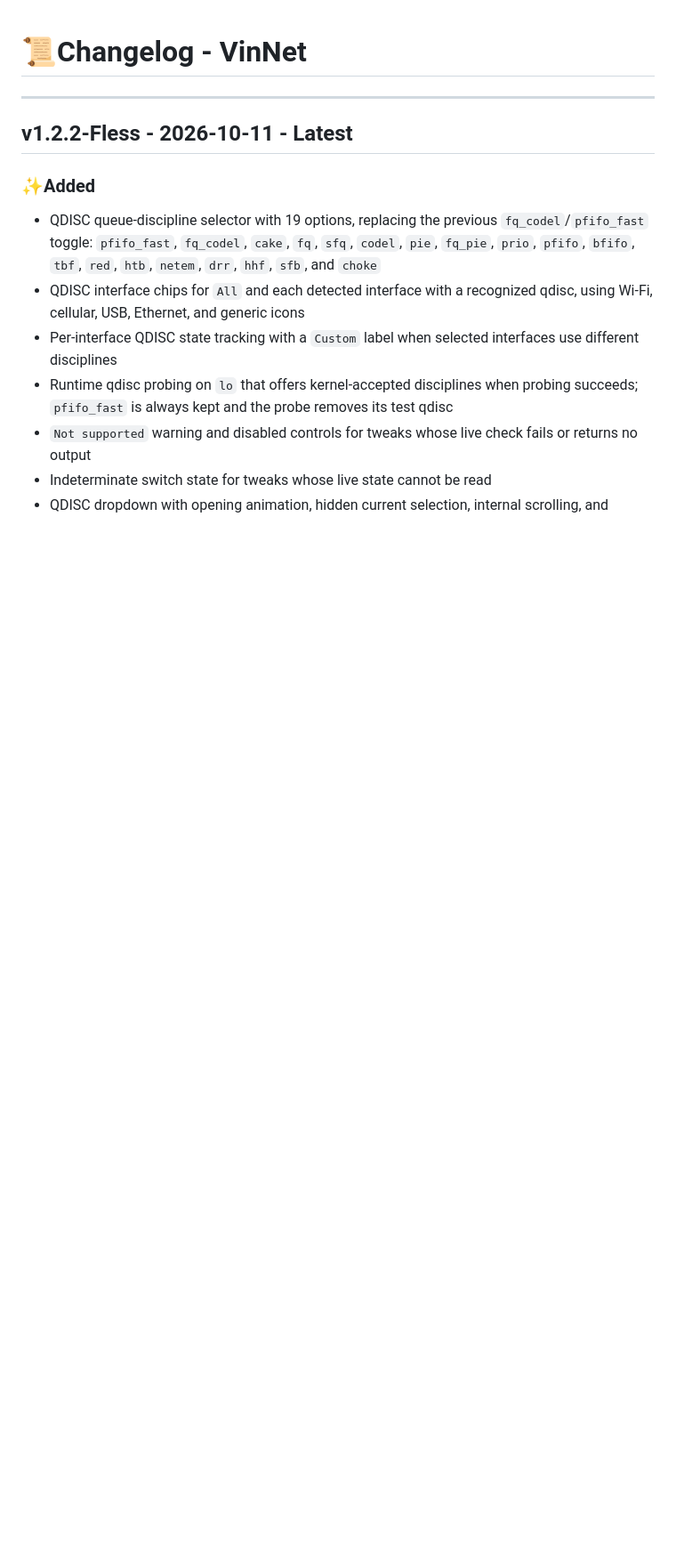
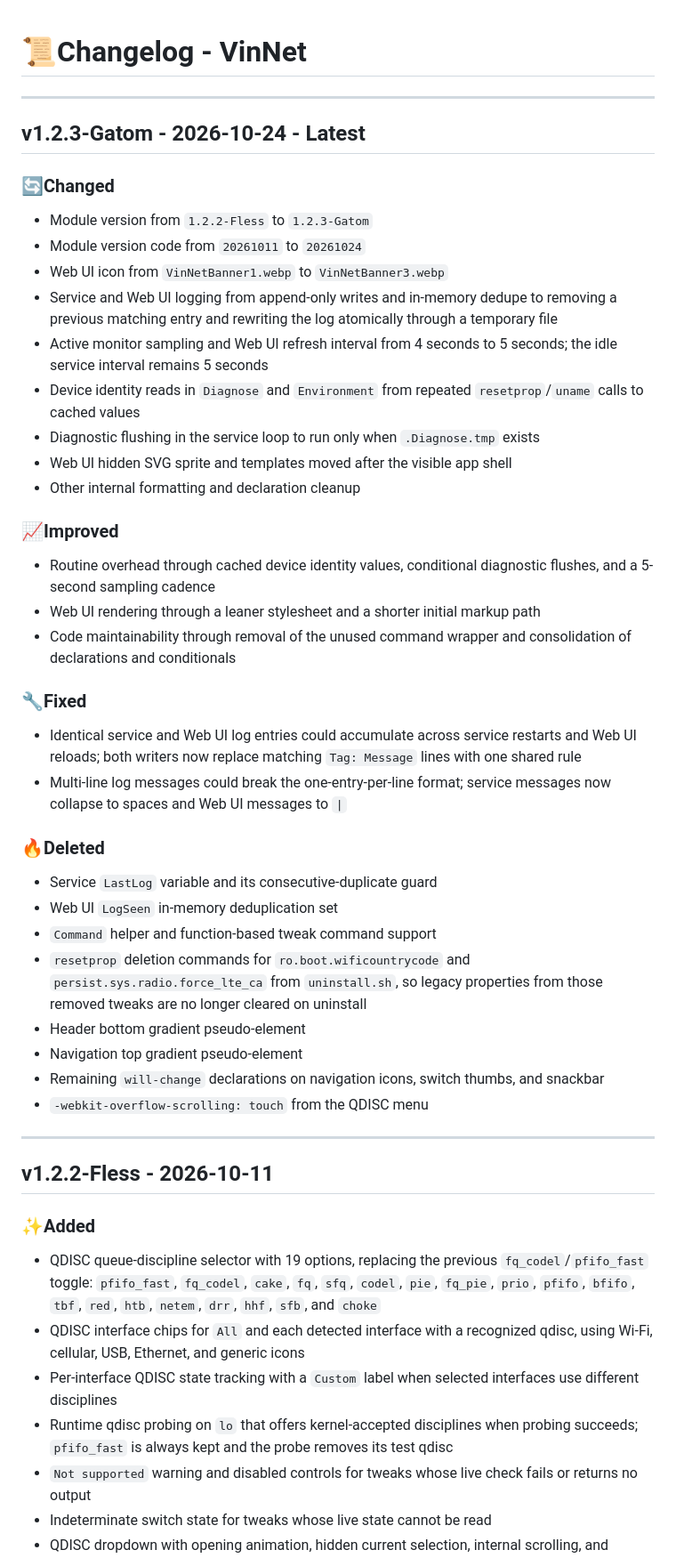
Before and after one commit to Vinzz1234567890/VinNet, a Markdown page: changelog.md, the part around the change. Shown at 89% size. GitHub-like rendering; blank space fills up the shorter version.

Commit message:
Update changelog for v1.2.3-Gatom: enhance logging, improve performance, and remove deprecated features

```diff
--- a/changelog.md
+++ b/changelog.md
@@ -2,7 +2,45 @@
 
 ---
 
-## v1.2.2-Fless - 2026-10-11 - Latest
+## v1.2.3-Gatom - 2026-10-24 - Latest
+
+### 🔄️Changed
+
+- Module version from `1.2.2-Fless` to `1.2.3-Gatom`
+- Module version code from `20261011` to `20261024`
+- Web UI icon from `VinNetBanner1.webp` to `VinNetBanner3.webp`
+- Service and Web UI logging from append-only writes and in-memory dedupe to removing a previous matching entry and rewriting the log atomically through a temporary file
+- Active monitor sampling and Web UI refresh interval from 4 seconds to 5 seconds; the idle service interval remains 5 seconds
+- Device identity reads in `Diagnose` and `Environment` from repeated `resetprop`/`uname` calls to cached values
+- Diagnostic flushing in the service loop to run only when `.Diagnose.tmp` exists
+- Web UI hidden SVG sprite and templates moved after the visible app shell
+- Other internal formatting and declaration cleanup
+
+### 📈Improved
+
+- Routine overhead through cached device identity values, conditional diagnostic flushes, and a 5-second sampling cadence
+- Web UI rendering through a leaner stylesheet and a shorter initial markup path
+- Code maintainability through removal of the unused command wrapper and consolidation of declarations and conditionals
+
+### 🔧Fixed
+
+- Identical service and Web UI log entries could accumulate across service restarts and Web UI reloads; both writers now replace matching `Tag: Message` lines with one shared rule
+- Multi-line log messages could break the one-entry-per-line format; service messages now collapse to spaces and Web UI messages to ` | `
+
+### 🔥Deleted
+
+- Service `LastLog` variable and its consecutive-duplicate guard
+- Web UI `LogSeen` in-memory deduplication set
+- `Command` helper and function-based tweak command support
+- `resetprop` deletion commands for `ro.boot.wificountrycode` and `persist.sys.radio.force_lte_ca` from `uninstall.sh`, so legacy properties from those removed tweaks are no longer cleared on uninstall
+- Header bottom gradient pseudo-element
+- Navigation top gradient pseudo-element
+- Remaining `will-change` declarations on navigation icons, switch thumbs, and snackbar
+- `-webkit-overflow-scrolling: touch` from the QDISC menu
+
+---
+
+## v1.2.2-Fless - 2026-10-11
 
 ### ✨Added
 
```
